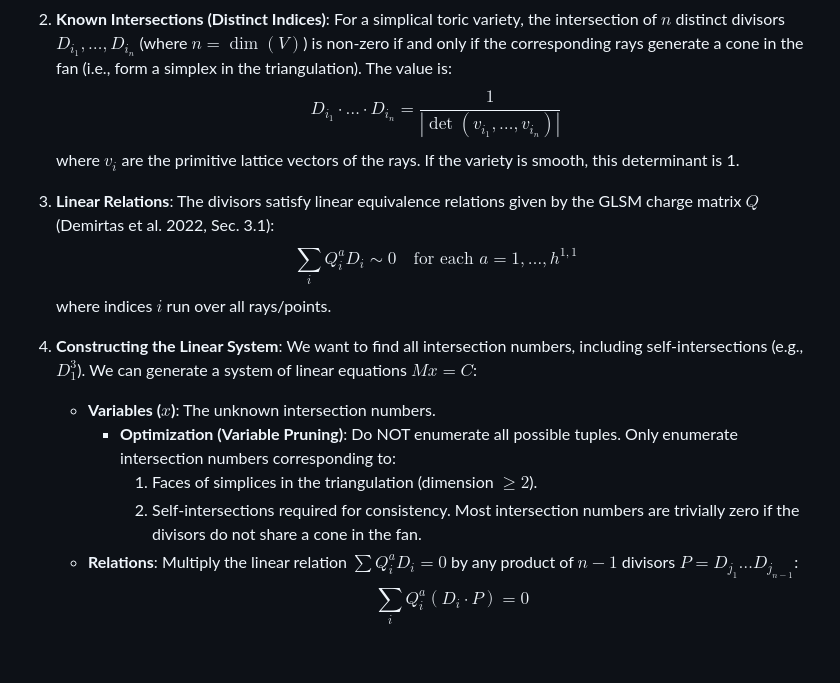
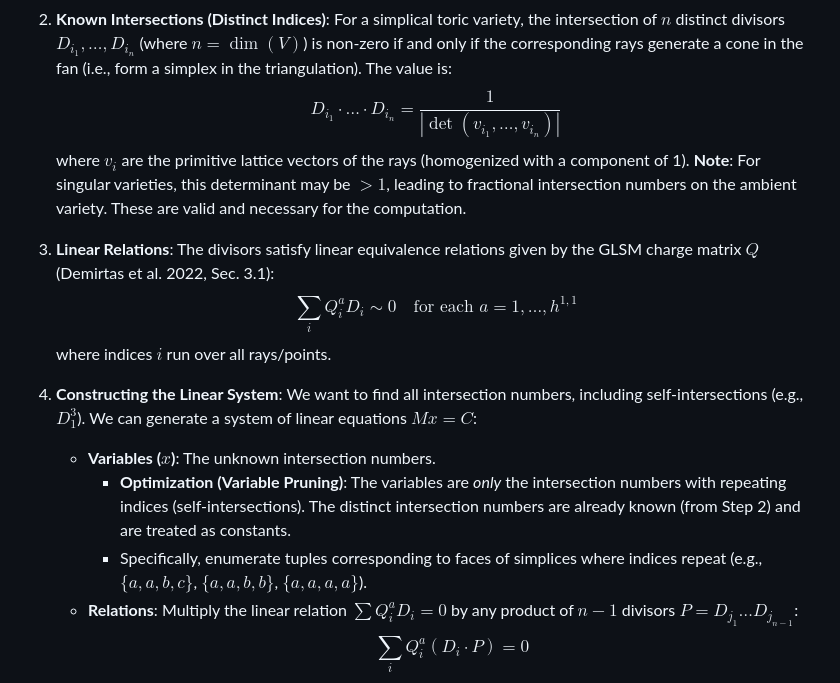
Before and after one commit to ndbroadbent/string_theory_project, a Markdown page: project_docs/clean_room/INTERSECTION_NUMBERS.md, the part around the change. GitHub-like rendering; blank space fills up the shorter version.

Commit message:
Docs: Update Intersection Number spec with fractional determinants and variable pruning

```diff
--- a/project_docs/clean_room/INTERSECTION_NUMBERS.md
+++ b/project_docs/clean_room/INTERSECTION_NUMBERS.md
@@ -20,7 +20,8 @@ The computation leverages the linear relations among divisors in the toric varie
     For a simplical toric variety, the intersection of $n$ distinct divisors $D_{i_1}, \dots, D_{i_n}$ (where $n = \dim(V)$) is non-zero if and only if the corresponding rays generate a cone in the fan (i.e., form a simplex in the triangulation).
     The value is:
     $$ D_{i_1} \cdot \dots \cdot D_{i_n} = \frac{1}{|\det(v_{i_1}, \dots, v_{i_n})|} $$
-    where $v_i$ are the primitive lattice vectors of the rays. If the variety is smooth, this determinant is 1.
+    where $v_i$ are the primitive lattice vectors of the rays (homogenized with a component of 1).
+    **Note**: For singular varieties, this determinant may be $>1$, leading to fractional intersection numbers on the ambient variety. These are valid and necessary for the computation.
 
 3.  **Linear Relations**:
     The divisors satisfy linear equivalence relations given by the GLSM charge matrix $Q$ (Demirtas et al. 2022, Sec. 3.1):
@@ -31,10 +32,8 @@ The computation leverages the linear relations among divisors in the toric varie
     We want to find all intersection numbers, including self-intersections (e.g., $D_1^3$).
     We can generate a system of linear equations $M x = C$:
     *   **Variables ($x$)**: The unknown intersection numbers.
-        *   **Optimization (Variable Pruning)**: Do NOT enumerate all possible tuples. Only enumerate intersection numbers corresponding to:
-            1.  Faces of simplices in the triangulation (dimension $\ge 2$).
-            2.  Self-intersections required for consistency.
-            Most intersection numbers are trivially zero if the divisors do not share a cone in the fan.
+        *   **Optimization (Variable Pruning)**: The variables are *only* the intersection numbers with repeating indices (self-intersections). The distinct intersection numbers are already known (from Step 2) and are treated as constants.
+        *   Specifically, enumerate tuples corresponding to faces of simplices where indices repeat (e.g., $\{a, a, b, c\}$, $\{a, a, b, b\}$, $\{a, a, a, a\}$).
     *   **Relations**: Multiply the linear relation $\sum Q_i^a D_i = 0$ by any product of $n-1$ divisors $P = D_{j_1} \dots D_{j_{n-1}}$:
         $$ \sum_i Q_i^a (D_i \cdot P) = 0 $$
         This gives a linear equation relating different intersection numbers.
```
